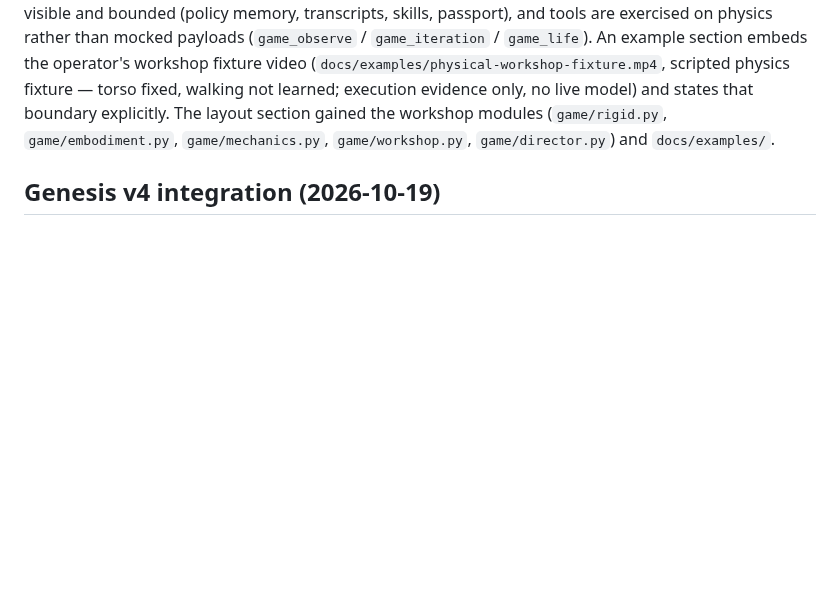
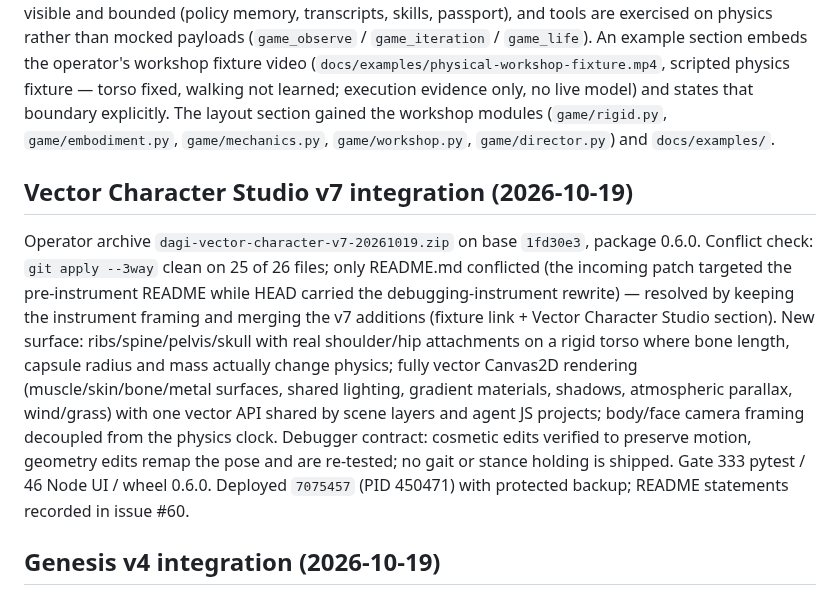
Before and after one commit to martinroot/dagi, a Markdown page: DAGI_SANDBOX_TASKS.md, the part around the change. Drawn GitHub-style; blank space fills up the shorter version.

Commit message:
docs: record Vector Character Studio v7 integration
Refs #60

```diff
--- a/DAGI_SANDBOX_TASKS.md
+++ b/DAGI_SANDBOX_TASKS.md
@@ -125,6 +125,10 @@ live model) and states that boundary explicitly. The layout section gained the
 workshop modules (`game/rigid.py`, `game/embodiment.py`, `game/mechanics.py`,
 `game/workshop.py`, `game/director.py`) and `docs/examples/`.
 
+## Vector Character Studio v7 integration (2026-10-19)
+
+Operator archive `dagi-vector-character-v7-20261019.zip` on base `1fd30e3`, package 0.6.0. Conflict check: `git apply --3way` clean on 25 of 26 files; only README.md conflicted (the incoming patch targeted the pre-instrument README while HEAD carried the debugging-instrument rewrite) — resolved by keeping the instrument framing and merging the v7 additions (fixture link + Vector Character Studio section). New surface: ribs/spine/pelvis/skull with real shoulder/hip attachments on a rigid torso where bone length, capsule radius and mass actually change physics; fully vector Canvas2D rendering (muscle/skin/bone/metal surfaces, shared lighting, gradient materials, shadows, atmospheric parallax, wind/grass) with one vector API shared by scene layers and agent JS projects; body/face camera framing decoupled from the physics clock. Debugger contract: cosmetic edits verified to preserve motion, geometry edits remap the pose and are re-tested; no gait or stance holding is shipped. Gate 333 pytest / 46 Node UI / wheel 0.6.0. Deployed `7075457` (PID 450471) with protected backup; README statements recorded in issue #60.
+
 ## Genesis v4 integration (2026-10-19)
 
 Source: operator archive `dagi-genesis-v4-20261018.zip` (snapshot `2de5d6c4989a0d6b5fadf1a1feb538d3cf4f9de4`, base `69ce1e3`) plus `dagi-genesis-v4.patch` and Chromium verification materials (scripted provider; not a live LLM).
```
